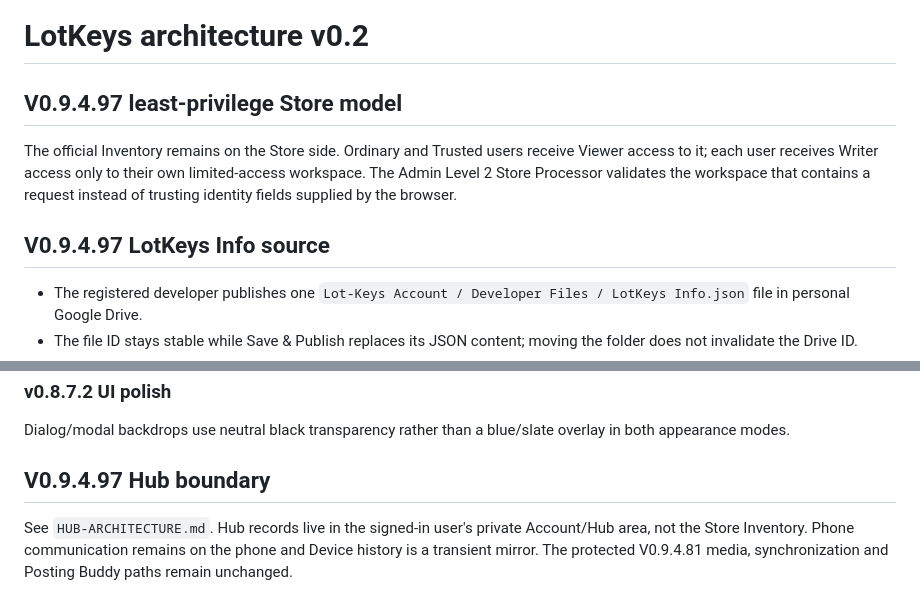
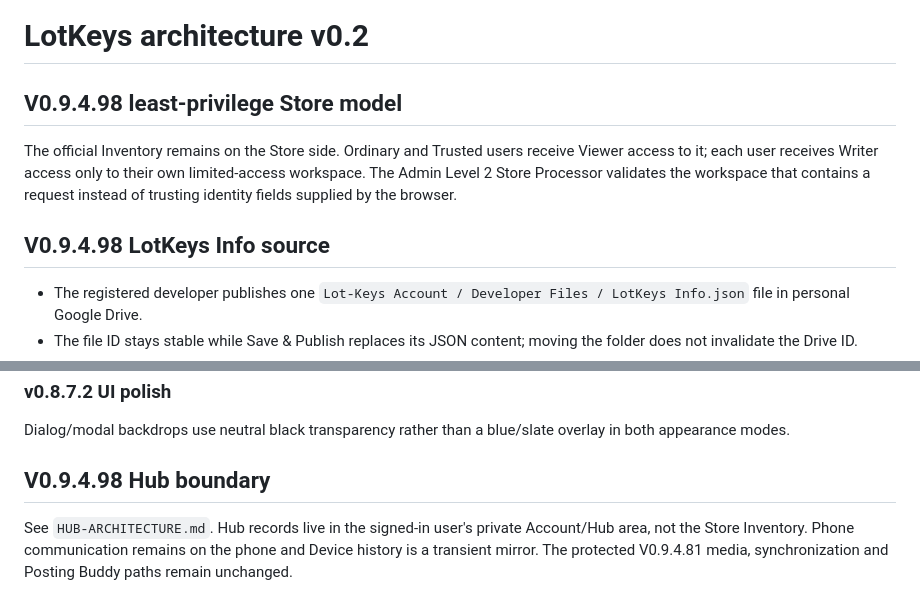
Before and after one commit to MrMilo34/Lot-Keys-TEST, a Markdown page: ARCHITECTURE-v0.2.md, 2 parts joined by grey strips. Rendered like a GitHub page.

Commit message:
Stage LotKeys 0.9.4.98 complete source

```diff
--- a/ARCHITECTURE-v0.2.md
+++ b/ARCHITECTURE-v0.2.md
@@ -1,10 +1,10 @@
 # LotKeys architecture v0.2
 
-## V0.9.4.97 least-privilege Store model
+## V0.9.4.98 least-privilege Store model
 
 The official Inventory remains on the Store side. Ordinary and Trusted users receive Viewer access to it; each user receives Writer access only to their own limited-access workspace. The Admin Level 2 Store Processor validates the workspace that contains a request instead of trusting identity fields supplied by the browser.
 
-## V0.9.4.97 LotKeys Info source
+## V0.9.4.98 LotKeys Info source
 
 - The registered developer publishes one `Lot-Keys Account / Developer Files / LotKeys Info.json` file in personal Google Drive.
 - The file ID stays stable while Save & Publish replaces its JSON content; moving the folder does not invalidate the Drive ID.
@@ -182,6 +182,6 @@ Info From Photo is an assisted data-entry layer only. It does not become a new s
 ### v0.8.7.2 UI polish
 Dialog/modal backdrops use neutral black transparency rather than a blue/slate overlay in both appearance modes.
 
-## V0.9.4.97 Hub boundary
+## V0.9.4.98 Hub boundary
 
 See `HUB-ARCHITECTURE.md`. Hub records live in the signed-in user's private Account/Hub area, not the Store Inventory. Phone communication remains on the phone and Device history is a transient mirror. The protected V0.9.4.81 media, synchronization and Posting Buddy paths remain unchanged.
```
